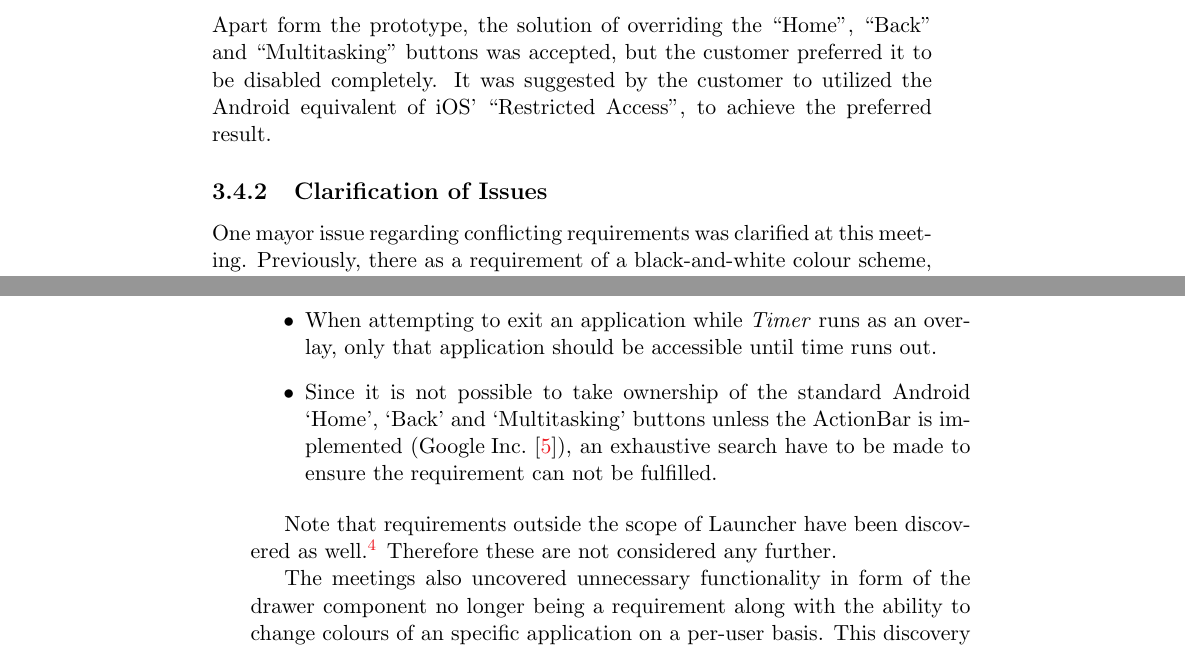
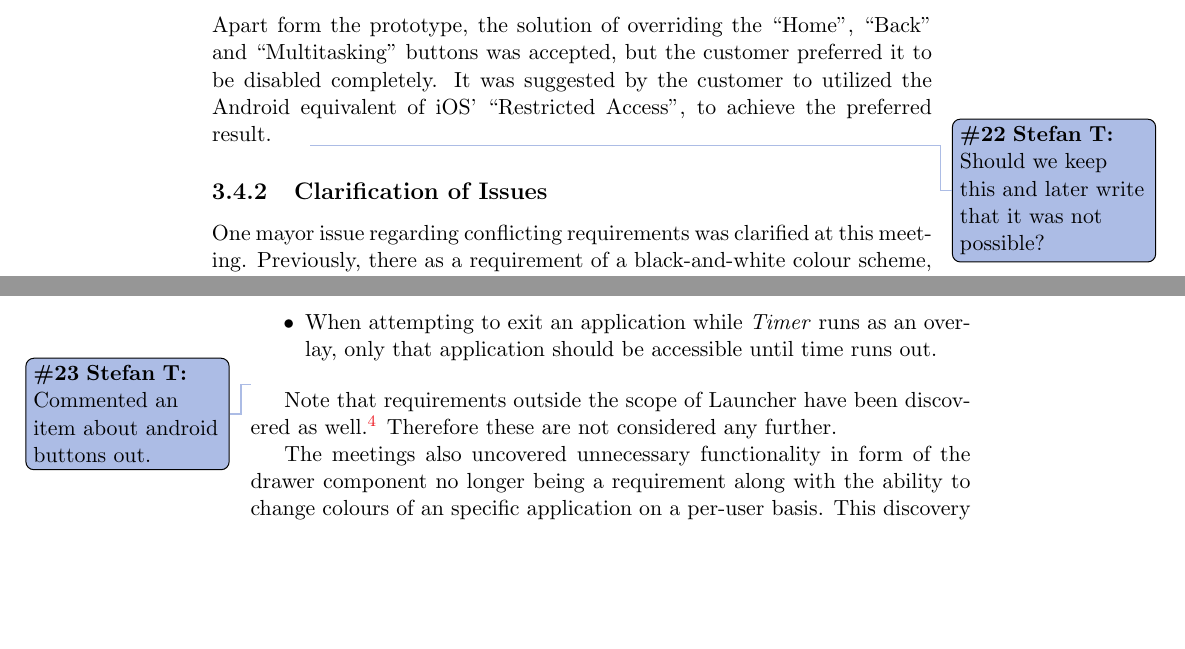
Before and after one commit to frmi/sw605f14-latex, a LaTeX thesis (master.tex, which reads documents/Sprint2/customermeetingconclusion.tex, documents/Sprint2/secondcustomermeeting.tex): two parts of pages 33 and 34 of 57, joined at a grey line, cut so that both start at the same text, the shorter picture padded with empty space. Compiled offline with pdfLaTeX.

Commit message:
Added todo notes to remember where to change text regarding overriding android buttons

```diff
--- a/documents/Sprint2/customermeetingconclusion.tex
+++ b/documents/Sprint2/customermeetingconclusion.tex
@@ -13,8 +13,9 @@ The requirements specified by the customers can be outlined as follows:
 \item Ability to enable and disable applications on a per-user basis within the \launcher settings tool.
 \item Ability to add applications to \launcher from the Google Play store from the \launcher settings tool.
 \item When attempting to exit an application while \textit{Timer} runs as an overlay, only that application should be accessible until time runs out.
-\item Since it is not possible to take ownership of the standard Android `Home', `Back' and `Multitasking' buttons unless the ActionBar is implemented (\citet{onOverridingHomeButtons}), an exhaustive search have to be made to ensure the requirement can not be fulfilled.
+%\item Since it is not possible to take ownership of the standard Android `Home', `Back' and `Multitasking' buttons unless the ActionBar is implemented (\citet{onOverridingHomeButtons}), an exhaustive search have to be made to ensure the requirement can not be fulfilled.
 \end{itemize}
+\thilemann{Commented an item about android buttons out.}
 
 Note that requirements outside the scope of \launcher have been discovered as well.\footnote{As an example can be mentioned the requirement of \textit{Timer} as an overlay for each open application.}
 Therefore these are not considered any further.
--- a/documents/Sprint2/secondcustomermeeting.tex
+++ b/documents/Sprint2/secondcustomermeeting.tex
@@ -24,6 +24,7 @@ This functionality was advised to be in the settings activity found in \launcher
 \subsubsection*{Android buttons}
 Apart form the prototype, the solution of overriding the ``Home'', ``Back'' and ``Multitasking'' buttons was accepted, but the customer preferred it to be disabled completely.
 It was suggested by the customer to utilized the Android equivalent of iOS' ``Restricted Access'', to achieve the preferred result.
+\thilemann{Should we keep this and later write that it was not possible?}
 
 \subsection{Clarification of Issues}
 One mayor issue regarding conflicting requirements was clarified at this meeting.
```
Also changed, not shown: documents/Sprint1/development/testresults.tex (+1 -0 lines).
